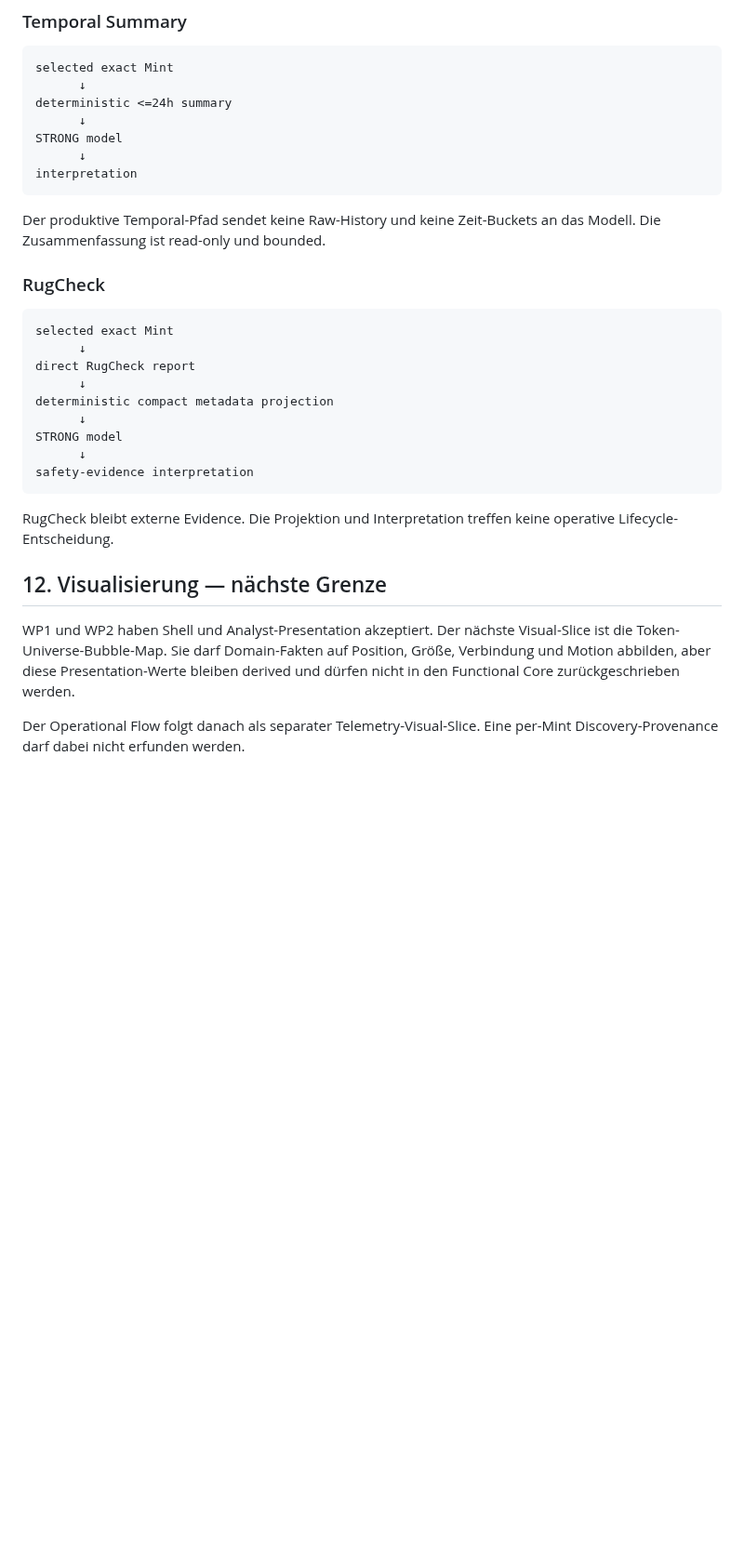
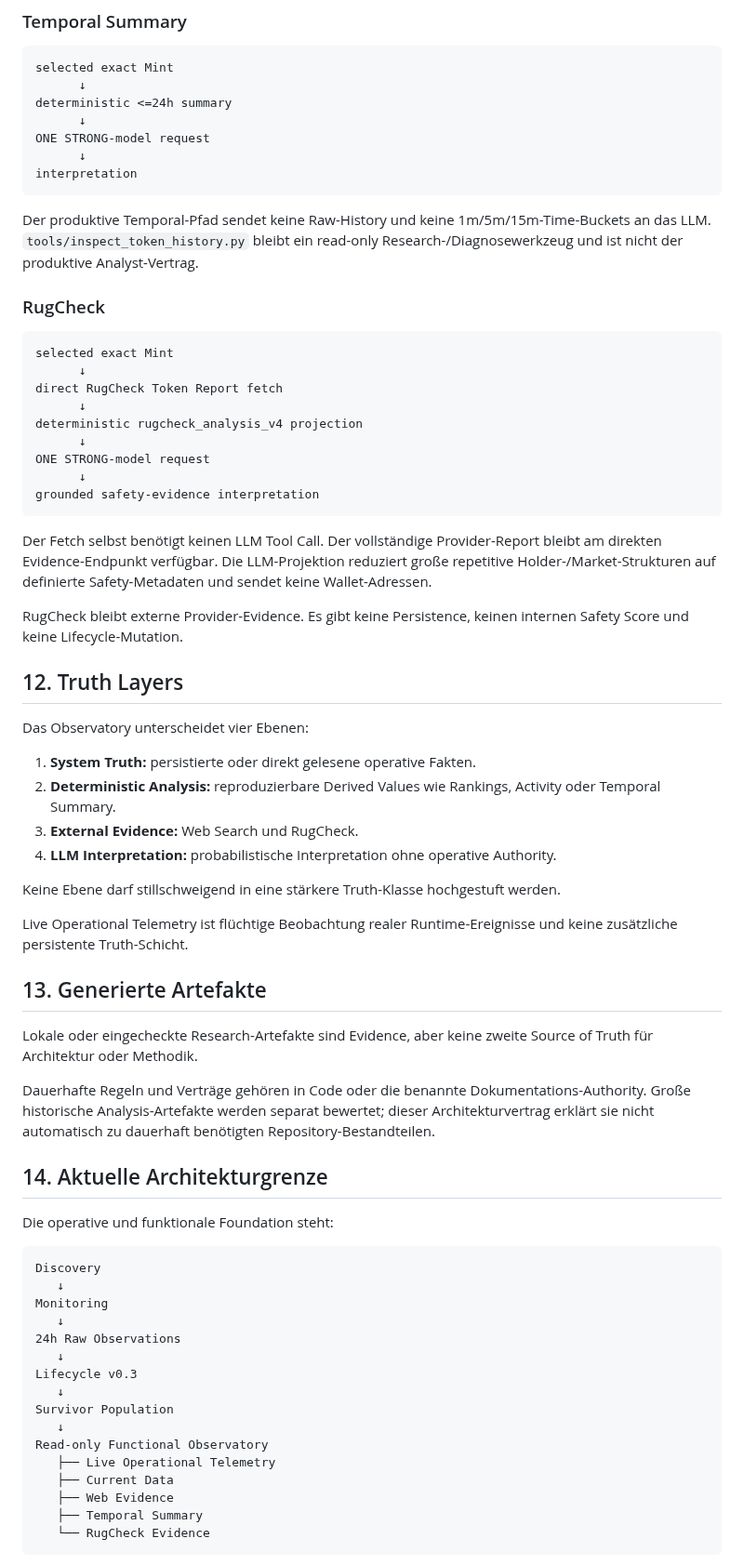
Before and after one commit to 0bLad20x/solana-token-observatory, a Markdown page: docs/architecture.md, the part around one of its changes. Shown at 93% size. Rendered like a GitHub page; blank space fills up the shorter version.

Commit message:
Restore architecture authority and record WP2

````diff
--- a/docs/architecture.md
+++ b/docs/architecture.md
@@ -384,31 +384,70 @@ selected exact Mint
       ↓
 deterministic <=24h summary
       ↓
-STRONG model
+ONE STRONG-model request
       ↓
 interpretation
 ```
 
-Der produktive Temporal-Pfad sendet keine Raw-History und keine Zeit-Buckets an das Modell. Die Zusammenfassung ist read-only und bounded.
+Der produktive Temporal-Pfad sendet keine Raw-History und keine 1m/5m/15m-Time-Buckets an das LLM. `tools/inspect_token_history.py` bleibt ein read-only Research-/Diagnosewerkzeug und ist nicht der produktive Analyst-Vertrag.
 
 ### RugCheck
 
 ```text
 selected exact Mint
       ↓
-direct RugCheck report
+direct RugCheck Token Report fetch
       ↓
-deterministic compact metadata projection
+deterministic rugcheck_analysis_v4 projection
       ↓
-STRONG model
+ONE STRONG-model request
       ↓
-safety-evidence interpretation
+grounded safety-evidence interpretation
 ```
 
-RugCheck bleibt externe Evidence. Die Projektion und Interpretation treffen keine operative Lifecycle-Entscheidung.
+Der Fetch selbst benötigt keinen LLM Tool Call. Der vollständige Provider-Report bleibt am direkten Evidence-Endpunkt verfügbar. Die LLM-Projektion reduziert große repetitive Holder-/Market-Strukturen auf definierte Safety-Metadaten und sendet keine Wallet-Adressen.
 
-## 12. Visualisierung — nächste Grenze
+RugCheck bleibt externe Provider-Evidence. Es gibt keine Persistence, keinen internen Safety Score und keine Lifecycle-Mutation.
 
-WP1 und WP2 haben Shell und Analyst-Presentation akzeptiert. Der nächste Visual-Slice ist die Token-Universe-Bubble-Map. Sie darf Domain-Fakten auf Position, Größe, Verbindung und Motion abbilden, aber diese Presentation-Werte bleiben derived und dürfen nicht in den Functional Core zurückgeschrieben werden.
+## 12. Truth Layers
 
-Der Operational Flow folgt danach als separater Telemetry-Visual-Slice. Eine per-Mint Discovery-Provenance darf dabei nicht erfunden werden.
+Das Observatory unterscheidet vier Ebenen:
+
+1. **System Truth:** persistierte oder direkt gelesene operative Fakten.
+2. **Deterministic Analysis:** reproduzierbare Derived Values wie Rankings, Activity oder Temporal Summary.
+3. **External Evidence:** Web Search und RugCheck.
+4. **LLM Interpretation:** probabilistische Interpretation ohne operative Authority.
+
+Keine Ebene darf stillschweigend in eine stärkere Truth-Klasse hochgestuft werden.
+
+Live Operational Telemetry ist flüchtige Beobachtung realer Runtime-Ereignisse und keine zusätzliche persistente Truth-Schicht.
+
+## 13. Generierte Artefakte
+
+Lokale oder eingecheckte Research-Artefakte sind Evidence, aber keine zweite Source of Truth für Architektur oder Methodik.
+
+Dauerhafte Regeln und Verträge gehören in Code oder die benannte Dokumentations-Authority. Große historische Analysis-Artefakte werden separat bewertet; dieser Architekturvertrag erklärt sie nicht automatisch zu dauerhaft benötigten Repository-Bestandteilen.
+
+## 14. Aktuelle Architekturgrenze
+
+Die operative und funktionale Foundation steht:
+
+```text
+Discovery
+   ↓
+Monitoring
+   ↓
+24h Raw Observations
+   ↓
+Lifecycle v0.3
+   ↓
+Survivor Population
+   ↓
+Read-only Functional Observatory
+   ├── Live Operational Telemetry
+   ├── Current Data
+   ├── Web Evidence
+   ├── Temporal Summary
+   └── RugCheck Evidence
+```
+
````
Also changed, not shown: other parts of docs/architecture.md (+31 -1 lines).
